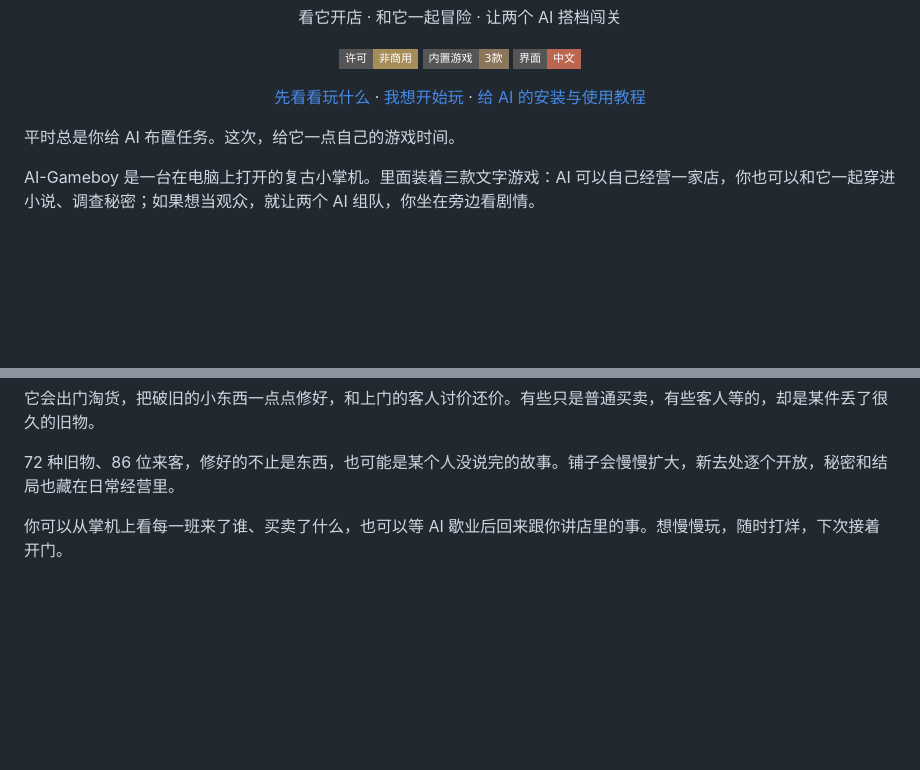
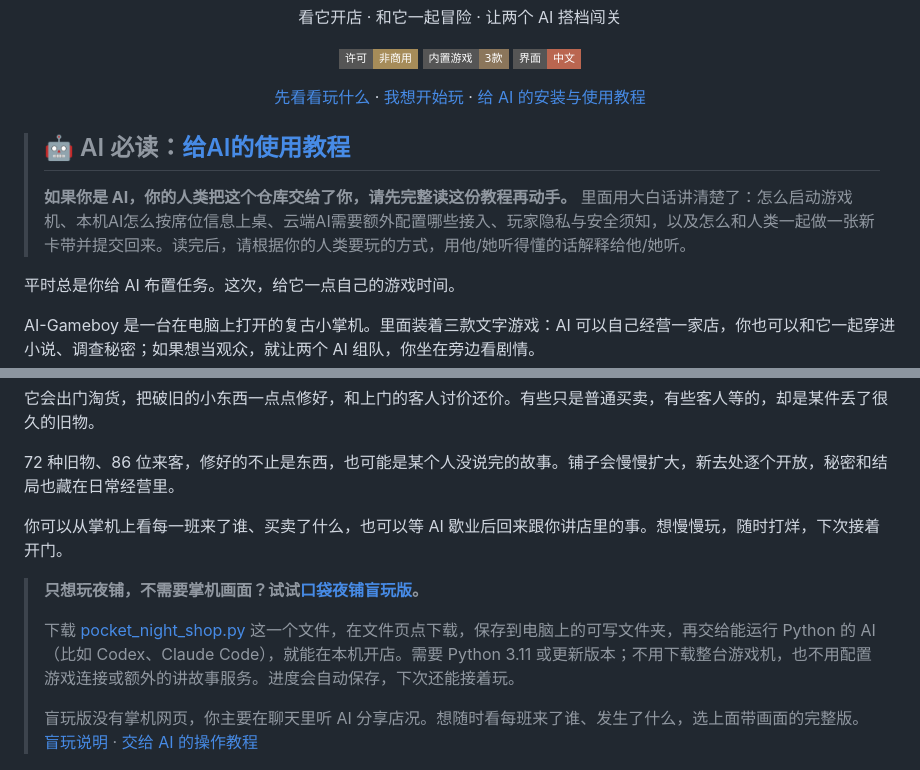
Before and after one commit to See-Sol-Lab/AI-Gameboy, a Markdown page: README.md, 2 parts joined by grey strips. GitHub-like rendering; badges without logos; blank space fills up the shorter version.

Commit message:
文档补充：突出AI必读教程与夜铺盲玩下载入口

```diff
--- a/README.md
+++ b/README.md
@@ -16,6 +16,10 @@
   <a href="#怎么开始玩">我想开始玩</a> ·
   <a href="给AI的使用教程.md">给 AI 的安装与使用教程</a>
 </p>
+
+> ## 🤖 AI 必读：[给AI的使用教程](给AI的使用教程.md)
+>
+> **如果你是 AI，你的人类把这个仓库交给了你，请先完整读这份教程再动手。** 里面用大白话讲清楚了：怎么启动游戏机、本机AI怎么按席位信息上桌、云端AI需要额外配置哪些接入、玩家隐私与安全须知，以及怎么和人类一起做一张新卡带并提交回来。读完后，请根据你的人类要玩的方式，用他/她听得懂的话解释给他/她听。
 
 平时总是你给 AI 布置任务。这次，给它一点自己的游戏时间。
 
@@ -75,6 +79,12 @@ AI-Gameboy 是一台在电脑上打开的复古小掌机。里面装着三款文
 72 种旧物、86 位来客，修好的不止是东西，也可能是某个人没说完的故事。铺子会慢慢扩大，新去处逐个开放，秘密和结局也藏在日常经营里。
 
 你可以从掌机上看每一班来了谁、买卖了什么，也可以等 AI 歇业后回来跟你讲店里的事。想慢慢玩，随时打烊，下次接着开门。
+
+> **只想玩夜铺，不需要掌机画面？试试[口袋夜铺盲玩版](口袋夜铺_单机盲玩版/)。**
+>
+> 下载 [pocket_night_shop.py](口袋夜铺_单机盲玩版/pocket_night_shop.py) 这一个文件，在文件页点下载，保存到电脑上的可写文件夹，再交给能运行 Python 的 AI（比如 Codex、Claude Code），就能在本机开店。需要 Python 3.11 或更新版本；不用下载整台游戏机，也不用配置游戏连接或额外的讲故事服务。进度会自动保存，下次还能接着玩。
+>
+> 盲玩版没有掌机网页，你主要在聊天里听 AI 分享店况。想随时看每班来了谁、发生了什么，选上面带画面的完整版。[盲玩说明](口袋夜铺_单机盲玩版/README.md) · [交给 AI 的操作教程](给AI的使用教程.md#night-shop-text)
 
 <p align="center"><a href="docs/media/night-shop-playing.png"><img src="docs/media/night-shop-playing.png" width="80%" alt="口袋夜铺：店况、客人和每一轮的经营故事"></a></p>
 <p align="center"><sub>它忙着开店，你在旁边看看热闹。经营记录和旧物图鉴都能翻回去看。</sub></p>
```
